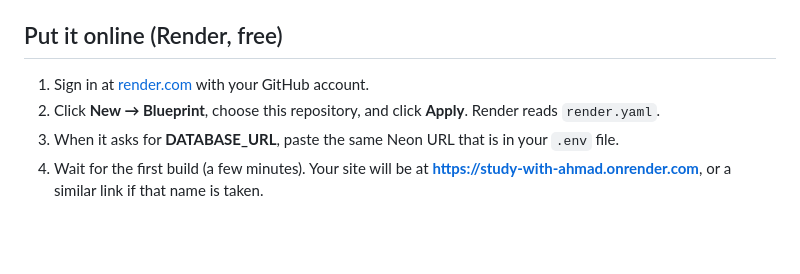
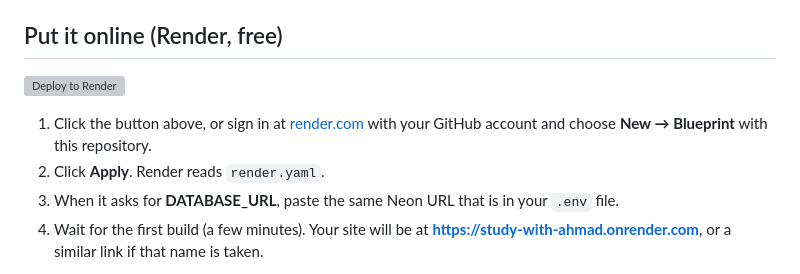
Before and after one commit to ahmadansari2377-hub/studywithahmad, a Markdown page: README.md, the part around the change. Drawn GitHub-style; blank space fills up the shorter version; grey boxes are pictures that could not be loaded.

Commit message:
Add Deploy to Render button to README
Co-Authored-By: Claude Opus 5.5 <noreply@anthropic.com>

```diff
--- a/README.md
+++ b/README.md
@@ -40,8 +40,10 @@ The server creates its tables (`users`, `auth_tokens`, `planner_data`, `login_fa
 
 ## Put it online (Render, free)
 
-1. Sign in at [render.com](https://render.com) with your GitHub account.
-2. Click **New → Blueprint**, choose this repository, and click **Apply**. Render reads `render.yaml`.
+[![Deploy to Render](https://render.com/images/deploy-to-render-button.svg)](https://render.com/deploy?repo=https://github.com/ahmadansari2377-hub/website)
+
+1. Click the button above, or sign in at [render.com](https://render.com) with your GitHub account and choose **New → Blueprint** with this repository.
+2. Click **Apply**. Render reads `render.yaml`.
 3. When it asks for **DATABASE_URL**, paste the same Neon URL that is in your `.env` file.
 4. Wait for the first build (a few minutes). Your site will be at **https://study-with-ahmad.onrender.com**, or a similar link if that name is taken.
 
```
